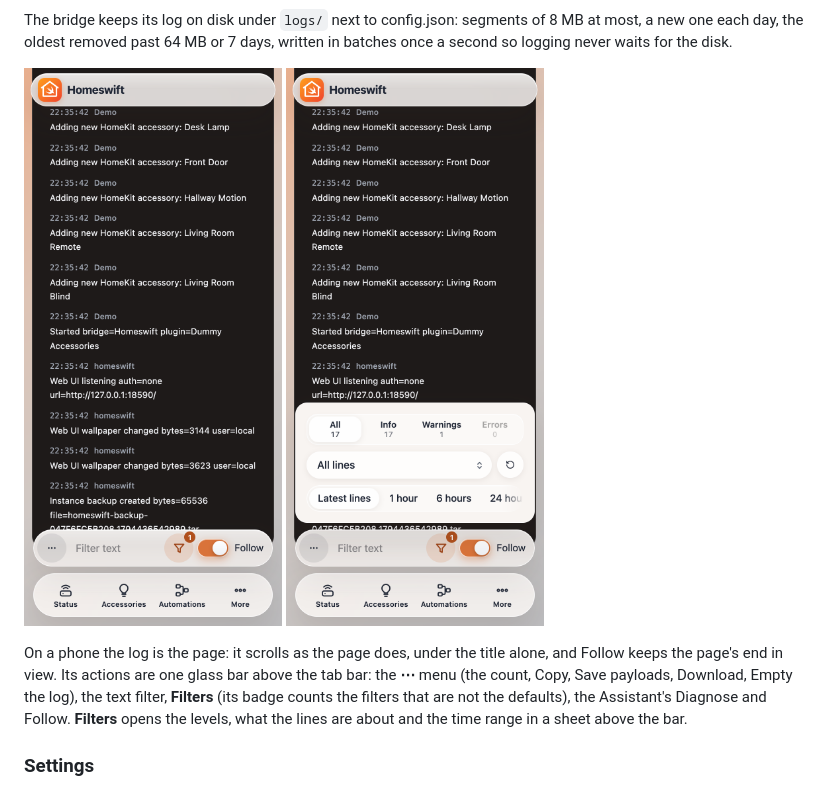
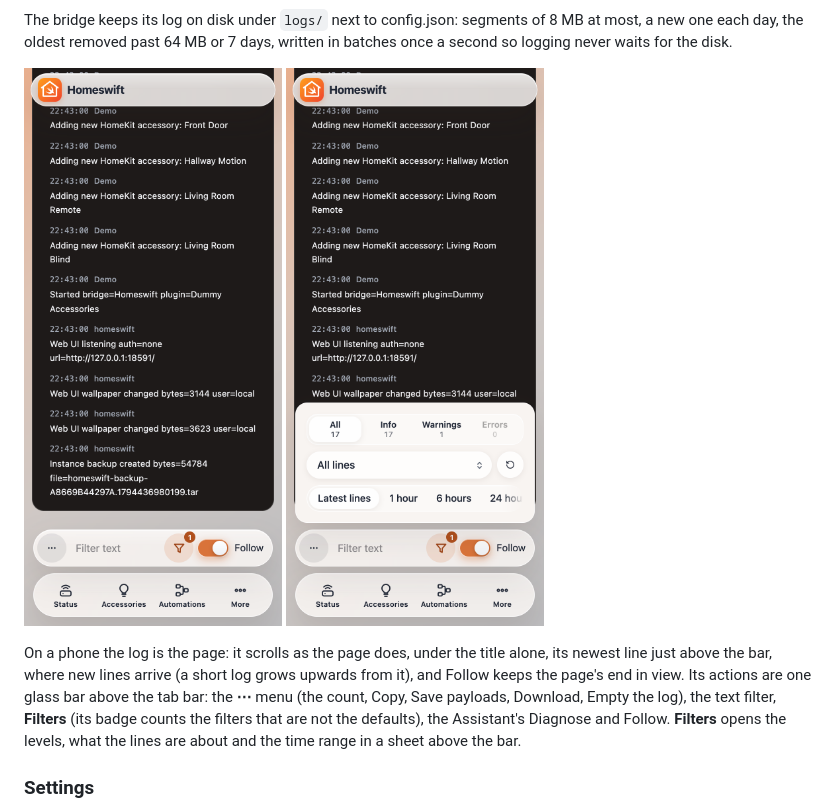
Before and after one commit to mp-consulting/homeswift, a Markdown page: docs/ui.md, the part around the change. Rendered like a GitHub page; pictures changed too: docs/images/ui/logs-phone-filters.png, docs/images/ui/logs-phone.png.

```diff
--- a/docs/ui.md
+++ b/docs/ui.md
@@ -818,8 +818,8 @@ oldest removed past 64 MB or 7 days, written in batches once a second so logging
 
 <img src="images/ui/logs-phone.png" alt="The Logs page on a phone: the log fills the screen, one glass bar of actions above the tab bar" width="300"> <img src="images/ui/logs-phone-filters.png" alt="The Logs page on a phone with Filters open: the levels, what the lines are about and the time range in a sheet above the bar" width="300">
 
-On a phone the log is the page: it scrolls as the page does, under the title alone, and Follow keeps the page's end in
-view. Its actions are one glass bar above the tab bar: the **⋯** menu (the count, Copy, Save payloads, Download, Empty
+On a phone the log is the page: it scrolls as the page does, under the title alone, its newest line just above the
+bar, where new lines arrive (a short log grows upwards from it), and Follow keeps the page's end in view. Its actions are one glass bar above the tab bar: the **⋯** menu (the count, Copy, Save payloads, Download, Empty
 the log), the text filter, **Filters** (its badge counts the filters that are not the defaults), the Assistant's
 Diagnose and Follow. **Filters** opens the levels, what the lines are about and the time range in a sheet above the bar.
 
```
Also changed, not shown: 4 other files.
